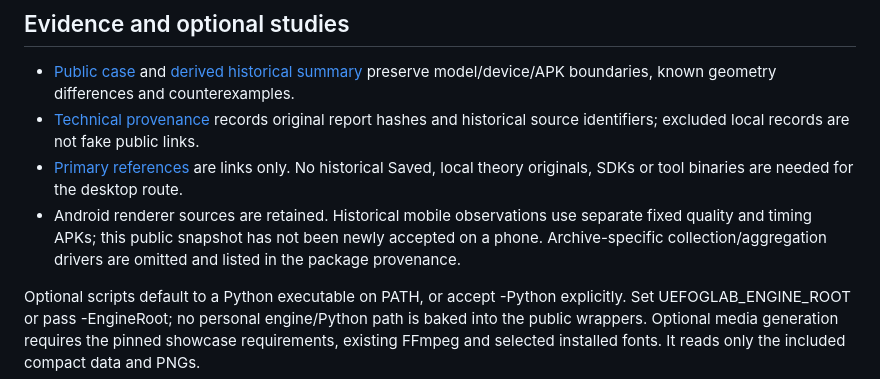
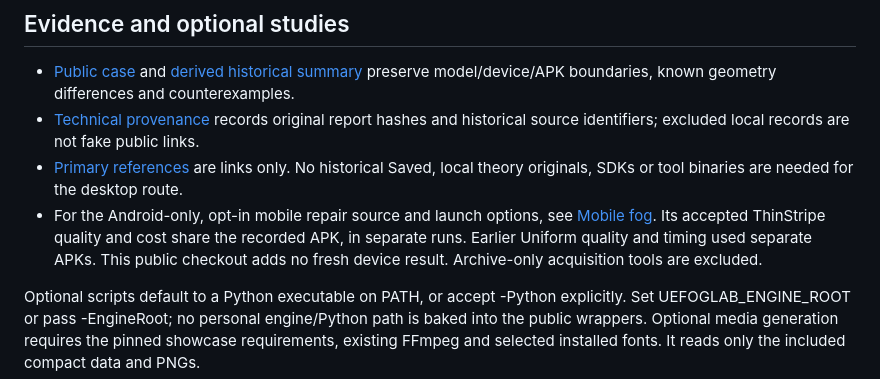
Before and after one commit to xiaoran6657/UEFogLab, a Markdown page: docs/QUICKSTART.md, the part around the change. GitHub-like rendering.

```diff
--- a/docs/QUICKSTART.md
+++ b/docs/QUICKSTART.md
@@ -64,7 +64,7 @@ Screenshots pass through tonemapping. Encoding a still-image video does not meas
 - [Public case](showcase/CASE.en.md) and [derived historical summary](showcase/evidence/summary.md) preserve model/device/APK boundaries, known geometry differences and counterexamples.
 - [Technical provenance](showcase/data/provenance.json) records original report hashes and historical source identifiers; excluded local records are not fake public links.
 - [Primary references](theory/README.md) are links only. No historical Saved, local theory originals, SDKs or tool binaries are needed for the desktop route.
-- Android renderer sources are retained. Historical mobile observations use separate fixed quality and timing APKs; this public snapshot has not been newly accepted on a phone. Archive-specific collection/aggregation drivers are omitted and listed in the package provenance.
+- For the Android-only, opt-in mobile repair source and launch options, see [Mobile fog](mobile-fog/README.md). Its accepted ThinStripe quality and cost share the recorded APK, in separate runs. Earlier Uniform quality and timing used separate APKs. This public checkout adds no fresh device result. Archive-only acquisition tools are excluded.
 
 Optional scripts default to a Python executable on PATH, or accept -Python explicitly. Set UEFOGLAB_ENGINE_ROOT or pass -EngineRoot; no personal engine/Python path is baked into the public wrappers. Optional media generation requires the pinned showcase requirements, existing FFmpeg and selected installed fonts. It reads only the included compact data and PNGs.
 
```
Also changed, not shown: README.md (+14 -4 lines), docs/mobile-fog/CASE.en.md (added, +33 -0 lines), docs/mobile-fog/CASE.zh.md (added, +33 -0 lines), docs/mobile-fog/README.md (added, +49 -0 lines), docs/mobile-fog/media/repair-cost-quality.png (added), docs/mobile-fog/media/thinstripe-gpu-crop.png (added), 8 other files.
